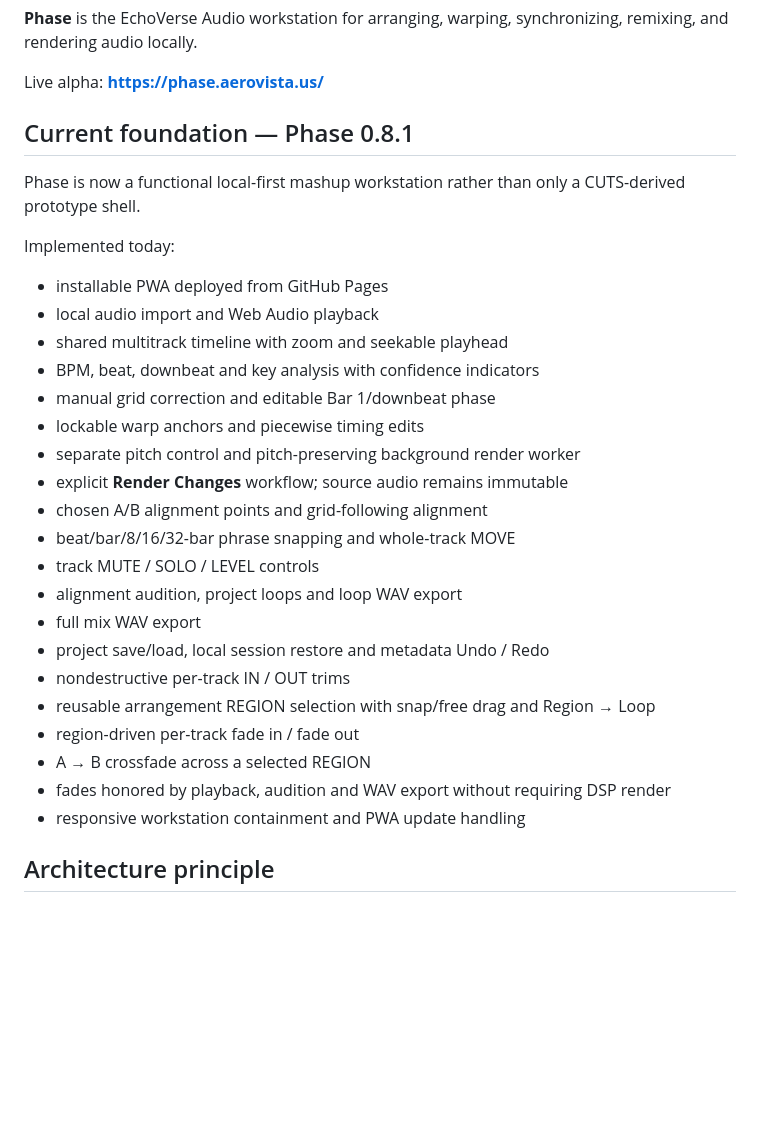
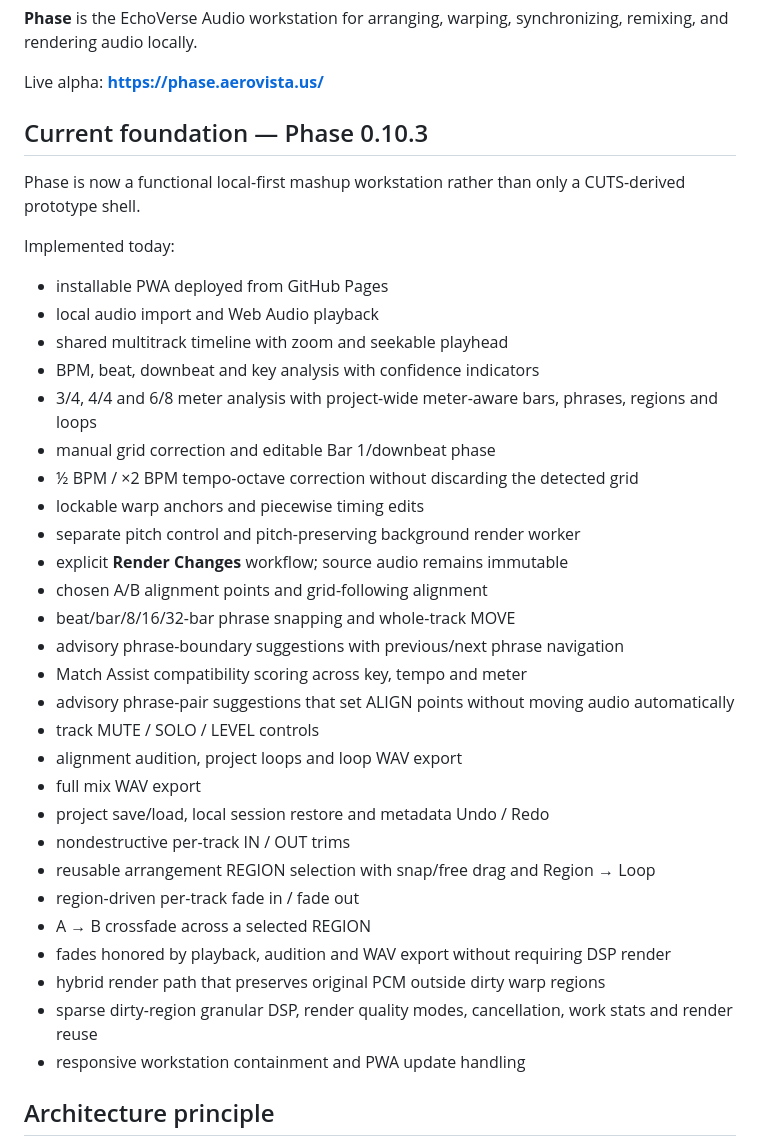
Before and after one commit to aerovista-us/phase, a Markdown page: README.md, the part around one of its changes. GitHub-like rendering; blank space fills up the shorter version.

```diff
--- a/README.md
+++ b/README.md
@@ -4,7 +4,7 @@
 
 Live alpha: **https://phase.aerovista.us/**
 
-## Current foundation — Phase 0.8.1
+## Current foundation — Phase 0.10.3
 
 Phase is now a functional local-first mashup workstation rather than only a CUTS-derived prototype shell.
 
@@ -14,12 +14,17 @@ Implemented today:
 - local audio import and Web Audio playback
 - shared multitrack timeline with zoom and seekable playhead
 - BPM, beat, downbeat and key analysis with confidence indicators
+- 3/4, 4/4 and 6/8 meter analysis with project-wide meter-aware bars, phrases, regions and loops
 - manual grid correction and editable Bar 1/downbeat phase
+- ½ BPM / ×2 BPM tempo-octave correction without discarding the detected grid
 - lockable warp anchors and piecewise timing edits
 - separate pitch control and pitch-preserving background render worker
 - explicit **Render Changes** workflow; source audio remains immutable
 - chosen A/B alignment points and grid-following alignment
 - beat/bar/8/16/32-bar phrase snapping and whole-track MOVE
+- advisory phrase-boundary suggestions with previous/next phrase navigation
+- Match Assist compatibility scoring across key, tempo and meter
+- advisory phrase-pair suggestions that set ALIGN points without moving audio automatically
 - track MUTE / SOLO / LEVEL controls
 - alignment audition, project loops and loop WAV export
 - full mix WAV export
@@ -29,6 +34,8 @@ Implemented today:
 - region-driven per-track fade in / fade out
 - A → B crossfade across a selected REGION
 - fades honored by playback, audition and WAV export without requiring DSP render
+- hybrid render path that preserves original PCM outside dirty warp regions
+- sparse dirty-region granular DSP, render quality modes, cancellation, work stats and render reuse
 - responsive workstation containment and PWA update handling
 
 ## Architecture principle
```
Also changed, not shown: other parts of README.md (+21 -21 lines).
